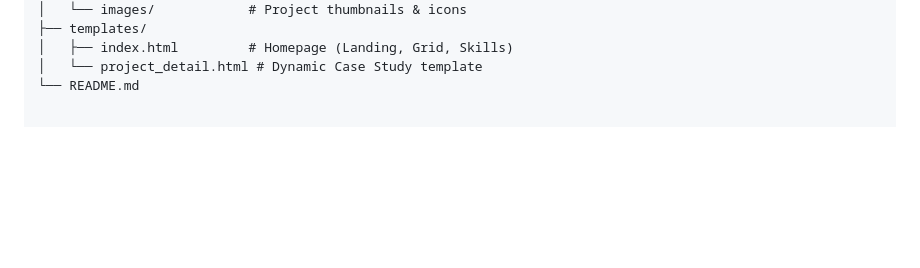
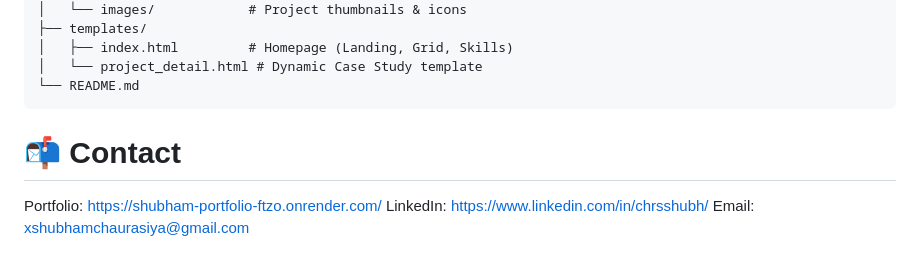
Before and after one commit to shubhamchaurasiya12/portfolio-website, a Markdown page: README.md, the part around the change. Rendered like a GitHub page; blank space fills up the shorter version.

Commit message:
Add contact information to README
Added contact information section with links to portfolio, LinkedIn, and email.

````diff
--- a/README.md
+++ b/README.md
@@ -82,3 +82,8 @@ The UI was re-engineered from scratch to prioritize readability and motion witho
 │   ├── index.html         # Homepage (Landing, Grid, Skills)
 │   └── project_detail.html # Dynamic Case Study template
 └── README.md
+```
+# 📬 Contact
+Portfolio: https://shubham-portfolio-ftzo.onrender.com/
+LinkedIn: https://www.linkedin.com/in/chrsshubh/
+Email: xshubhamchaurasiya@gmail.com
````
